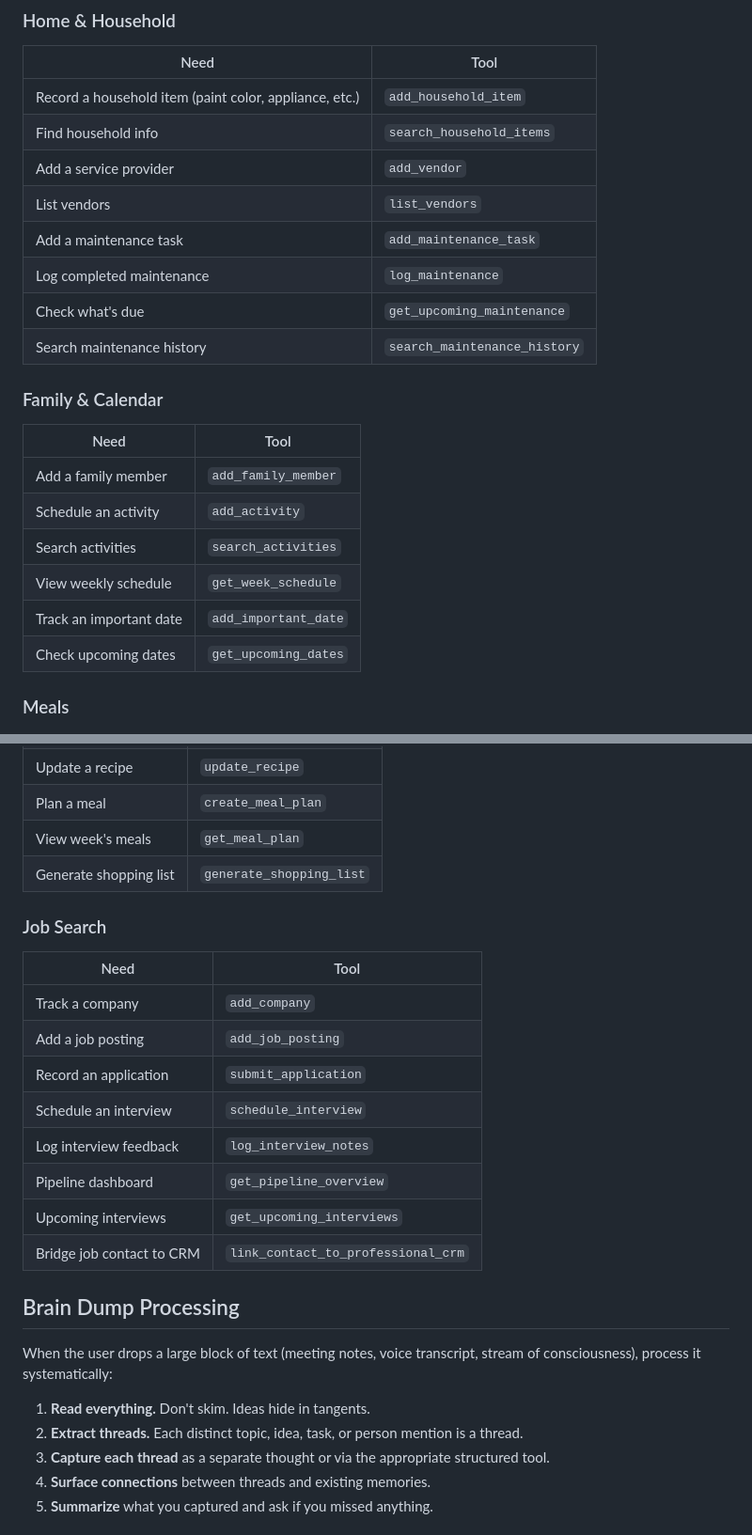
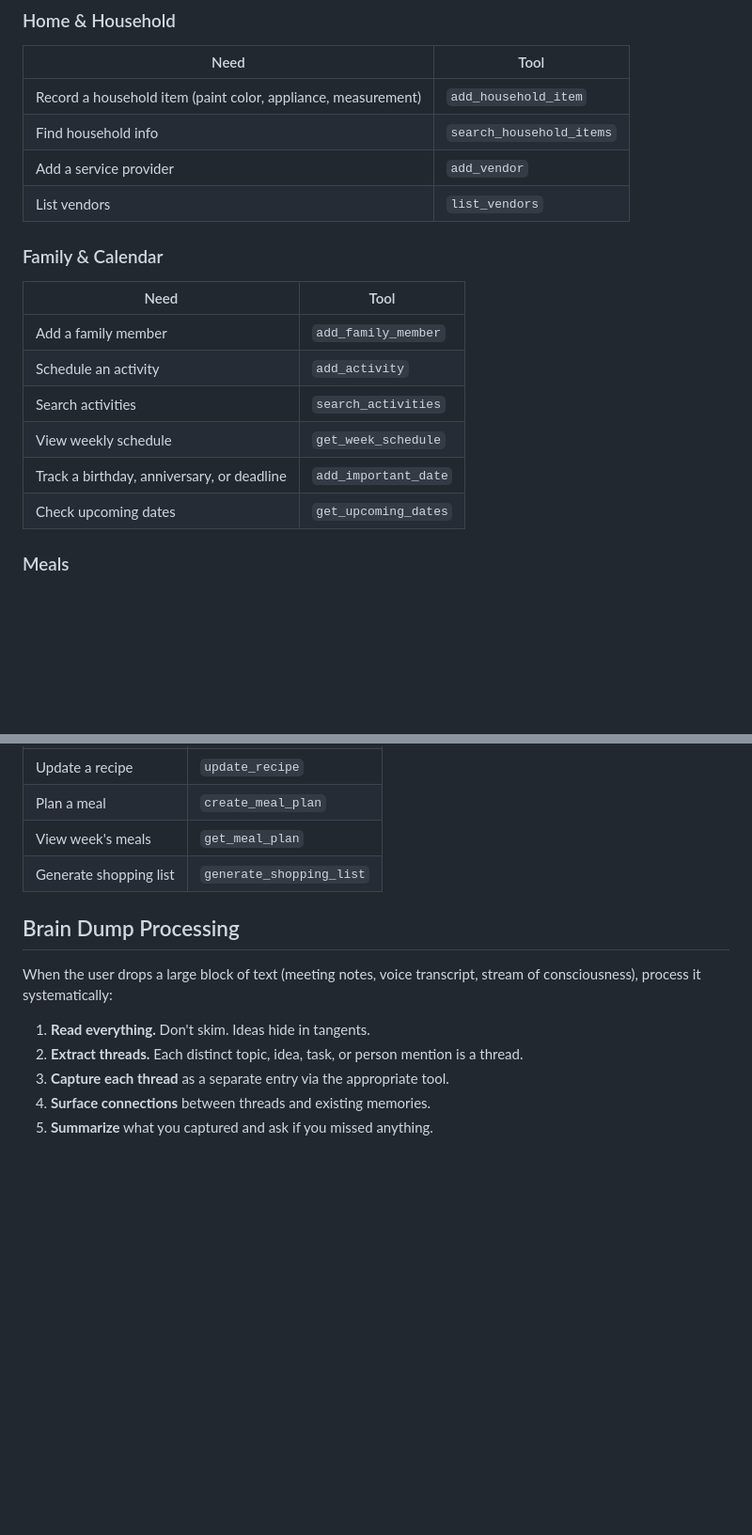
Before and after one commit to jdugan1024/engram, a Markdown page: .claude/skills/engram.md, 2 parts joined by grey strips. Shown at 94% size. GitHub-like rendering; blank space fills up the shorter version.

```diff
--- a/.claude/skills/engram.md
+++ b/.claude/skills/engram.md
@@ -68,14 +68,10 @@ Search Engram whenever:
 ### Home & Household
 | Need | Tool |
 |------|------|
-| Record a household item (paint color, appliance, etc.) | `add_household_item` |
+| Record a household item (paint color, appliance, measurement) | `add_household_item` |
 | Find household info | `search_household_items` |
 | Add a service provider | `add_vendor` |
 | List vendors | `list_vendors` |
-| Add a maintenance task | `add_maintenance_task` |
-| Log completed maintenance | `log_maintenance` |
-| Check what's due | `get_upcoming_maintenance` |
-| Search maintenance history | `search_maintenance_history` |
 
 ### Family & Calendar
 | Need | Tool |
@@ -84,7 +80,7 @@ Search Engram whenever:
 | Schedule an activity | `add_activity` |
 | Search activities | `search_activities` |
 | View weekly schedule | `get_week_schedule` |
-| Track an important date | `add_important_date` |
+| Track a birthday, anniversary, or deadline | `add_important_date` |
 | Check upcoming dates | `get_upcoming_dates` |
 
 ### Meals
@@ -97,25 +93,13 @@ Search Engram whenever:
 | View week's meals | `get_meal_plan` |
 | Generate shopping list | `generate_shopping_list` |
 
-### Job Search
-| Need | Tool |
-|------|------|
-| Track a company | `add_company` |
-| Add a job posting | `add_job_posting` |
-| Record an application | `submit_application` |
-| Schedule an interview | `schedule_interview` |
-| Log interview feedback | `log_interview_notes` |
-| Pipeline dashboard | `get_pipeline_overview` |
-| Upcoming interviews | `get_upcoming_interviews` |
-| Bridge job contact to CRM | `link_contact_to_professional_crm` |
-
 ## Brain Dump Processing
 
 When the user drops a large block of text (meeting notes, voice transcript, stream of consciousness), process it systematically:
 
 1. **Read everything.** Don't skim. Ideas hide in tangents.
 2. **Extract threads.** Each distinct topic, idea, task, or person mention is a thread.
-3. **Capture each thread** as a separate thought or via the appropriate structured tool.
+3. **Capture each thread** as a separate entry via the appropriate tool.
 4. **Surface connections** between threads and existing memories.
 5. **Summarize** what you captured and ask if you missed anything.
 
```
Also changed, not shown: other parts of .claude/skills/engram.md (+26 -26 lines).
